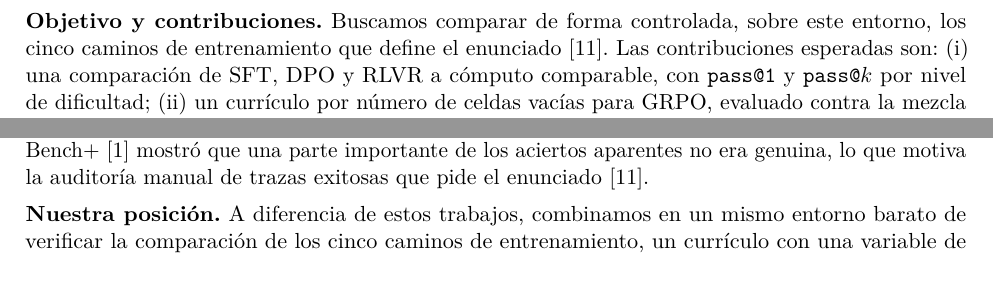
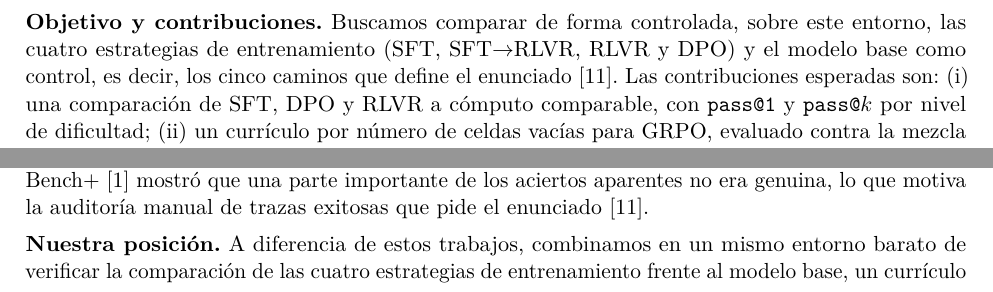
Before and after one commit to danvillablanca/harness-iagen-sudoku, a LaTeX paper (propuesta_IIC3694/propuesta.tex): two parts of page 2 of 9, joined at a grey line, cut so that both start at the same text. Compiled offline with pdfLaTeX.

Commit message:
new resume

```diff
--- a/propuesta_IIC3694/propuesta.tex
+++ b/propuesta_IIC3694/propuesta.tex
@@ -40,7 +40,7 @@ El aprendizaje reforzado con recompensas verificables (RLVR) ha pasado a ser una
 
 Estas preguntas son difíciles de estudiar a escala de laboratorio de frontera, pero se pueden abordar con un modelo pequeño y un entorno barato de verificar. En el Desafío construimos un harness de Sudoku ($4\times4$, $6\times6$ y $9\times9$, tres niveles de dificultad) cuya respuesta se verifica por construcción. El Sudoku es un problema de razonamiento con restricciones, de varios pasos, que Qwen3.5-2B resuelve mal: en nuestra línea base obtiene un \passuno\ de 6,9\,\% y ningún acierto en $9\times9$. Este proyecto usa ese entorno para comparar estrategias de entrenamiento de forma controlada. Entrenaremos solo con $4\times4$ y $6\times6$; los $9\times9$ quedan fuera del entrenamiento y se usarían únicamente para evaluar.
 
-\textbf{Objetivo y contribuciones.} Buscamos comparar de forma controlada, sobre este entorno, los cinco caminos de entrenamiento que define el enunciado \citep{enunciadoproyecto2026}. Las contribuciones esperadas son: (i) una comparación de SFT, DPO y RLVR a cómputo comparable, con \passuno\ y \passk\ por nivel de dificultad; (ii) un currículo por número de celdas vacías para GRPO, evaluado contra la mezcla uniforme de dificultades, y (iii) un registro del ciclo de iteración y una auditoría manual de trazas exitosas para detectar \emph{reward hacking}.
+\textbf{Objetivo y contribuciones.} Buscamos comparar de forma controlada, sobre este entorno, las cuatro estrategias de entrenamiento (SFT, SFT$\to$RLVR, RLVR y DPO) y el modelo base como control, es decir, los cinco caminos que define el enunciado \citep{enunciadoproyecto2026}. Las contribuciones esperadas son: (i) una comparación de SFT, DPO y RLVR a cómputo comparable, con \passuno\ y \passk\ por nivel de dificultad; (ii) un currículo por número de celdas vacías para GRPO, evaluado contra la mezcla uniforme de dificultades, y (iii) un registro del ciclo de iteración y una auditoría manual de trazas exitosas para detectar \emph{reward hacking}.
 
 \section{Revisión bibliográfica}
 \textbf{Entornos verificables.} Reasoning Gym \citep{stojanovski2025reasoninggym} ofrece generadores de tareas con verificadores y dificultad configurable; nuestro generador de Sudoku adapta el suyo. AgentGym \citep{xi2025agentgym} sigue la misma filosofía para agentes con herramientas.
@@ -57,7 +57,7 @@ Estas preguntas son difíciles de estudiar a escala de laboratorio de frontera,
 
 \textbf{Reward hacking y auditoría.} \citet{skalse2022reward} formalizan el \emph{reward hacking}. En código, SWE-Bench+ \citep{aleithan2024swebenchplus} mostró que una parte importante de los aciertos aparentes no era genuina, lo que motiva la auditoría manual de trazas exitosas que pide el enunciado \citep{enunciadoproyecto2026}.
 
-\textbf{Nuestra posición.} A diferencia de estos trabajos, combinamos en un mismo entorno barato de verificar la comparación de los cinco caminos de entrenamiento, un currículo con una variable de dificultad explícita y una auditoría de los aciertos.
+\textbf{Nuestra posición.} A diferencia de estos trabajos, combinamos en un mismo entorno barato de verificar la comparación de las cuatro estrategias de entrenamiento frente al modelo base, un currículo con una variable de dificultad explícita y una auditoría de los aciertos.
 
 \section{Entorno a utilizar}
 Emplearemos el \emph{harness} desarrollado por nuestro grupo para el Desafío (cuyo repositorio será publicado próximamente) para entrenar el modelo \texttt{Qwen/Qwen3.5-2B}.
```
Also changed, not shown: propuesta_IIC3694/propuesta.pdf, propuesta_IIC3694/propuesta.tex (2 more changed lines), 1 other file.
